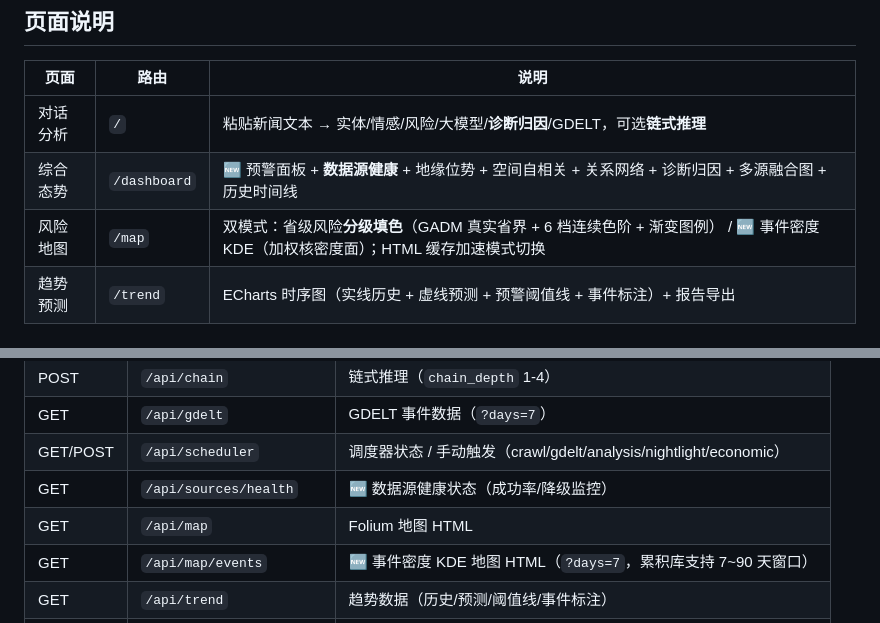
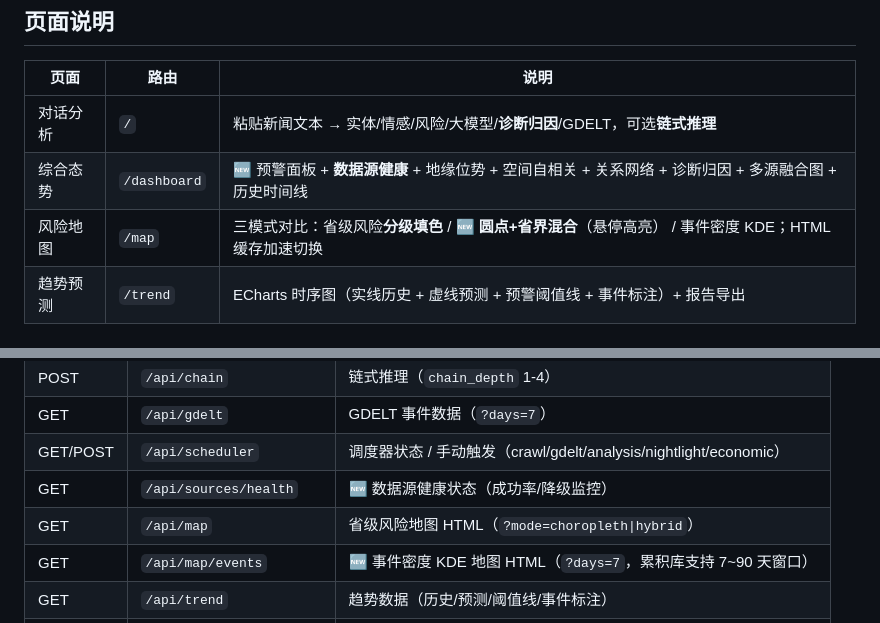
Before and after one commit to Happy-Lucky-Yang/Myanmar-Geopolitical-Risk-Analysis-Agent, a Markdown page: README.md, 2 parts joined by grey strips. Drawn GitHub-style.

```diff
--- a/README.md
+++ b/README.md
@@ -168,7 +168,7 @@ python run_full_pipeline.py --skip-crawl --skip-llm  # 本地数据离线分析
 |------|------|------|
 | 对话分析 | `/` | 粘贴新闻文本 → 实体/情感/风险/大模型/**诊断归因**/GDELT，可选**链式推理** |
 | 综合态势 | `/dashboard` | 🆕 预警面板 + **数据源健康** + 地缘位势 + 空间自相关 + 关系网络 + 诊断归因 + 多源融合图 + 历史时间线 |
-| 风险地图 | `/map` | 双模式：省级风险**分级填色**（GADM 真实省界 + 6 档连续色阶 + 渐变图例） / 🆕 事件密度 KDE（加权核密度面）；HTML 缓存加速模式切换 |
+| 风险地图 | `/map` | 三模式对比：省级风险**分级填色** / 🆕 **圆点+省界混合**（悬停高亮） / 事件密度 KDE；HTML 缓存加速切换 |
 | 趋势预测 | `/trend` | ECharts 时序图（实线历史 + 虚线预测 + 预警阈值线 + 事件标注）+ 报告导出 |
 
 ## API 接口一览（18 个业务端点 + 健康检查）
@@ -180,7 +180,7 @@ python run_full_pipeline.py --skip-crawl --skip-llm  # 本地数据离线分析
 | GET | `/api/gdelt` | GDELT 事件数据（`?days=7`） |
 | GET/POST | `/api/scheduler` | 调度器状态 / 手动触发（crawl/gdelt/analysis/nightlight/economic） |
 | GET | `/api/sources/health` | 🆕 数据源健康状态（成功率/降级监控） |
-| GET | `/api/map` | Folium 地图 HTML |
+| GET | `/api/map` | 省级风险地图 HTML（`?mode=choropleth\|hybrid`） |
 | GET | `/api/map/events` | 🆕 事件密度 KDE 地图 HTML（`?days=7`，累积库支持 7~90 天窗口） |
 | GET | `/api/trend` | 趋势数据（历史/预测/阈值线/事件标注） |
 | GET | `/api/geo_potential` | 🆕 地缘位势评估（距离加权 + Moran's I + 热点） |
```
Also changed, not shown: docs/api_examples.md (+2 -1 lines).
